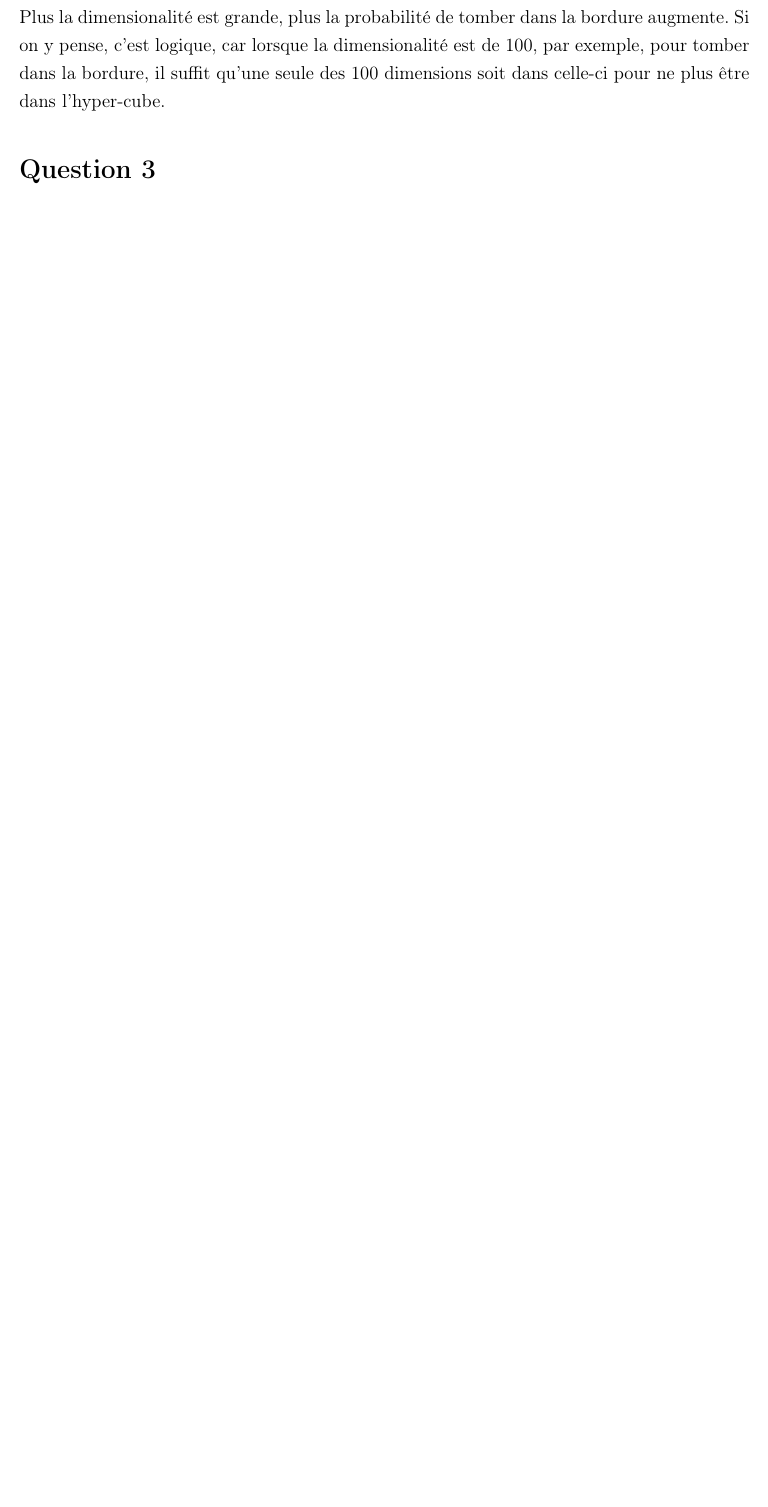
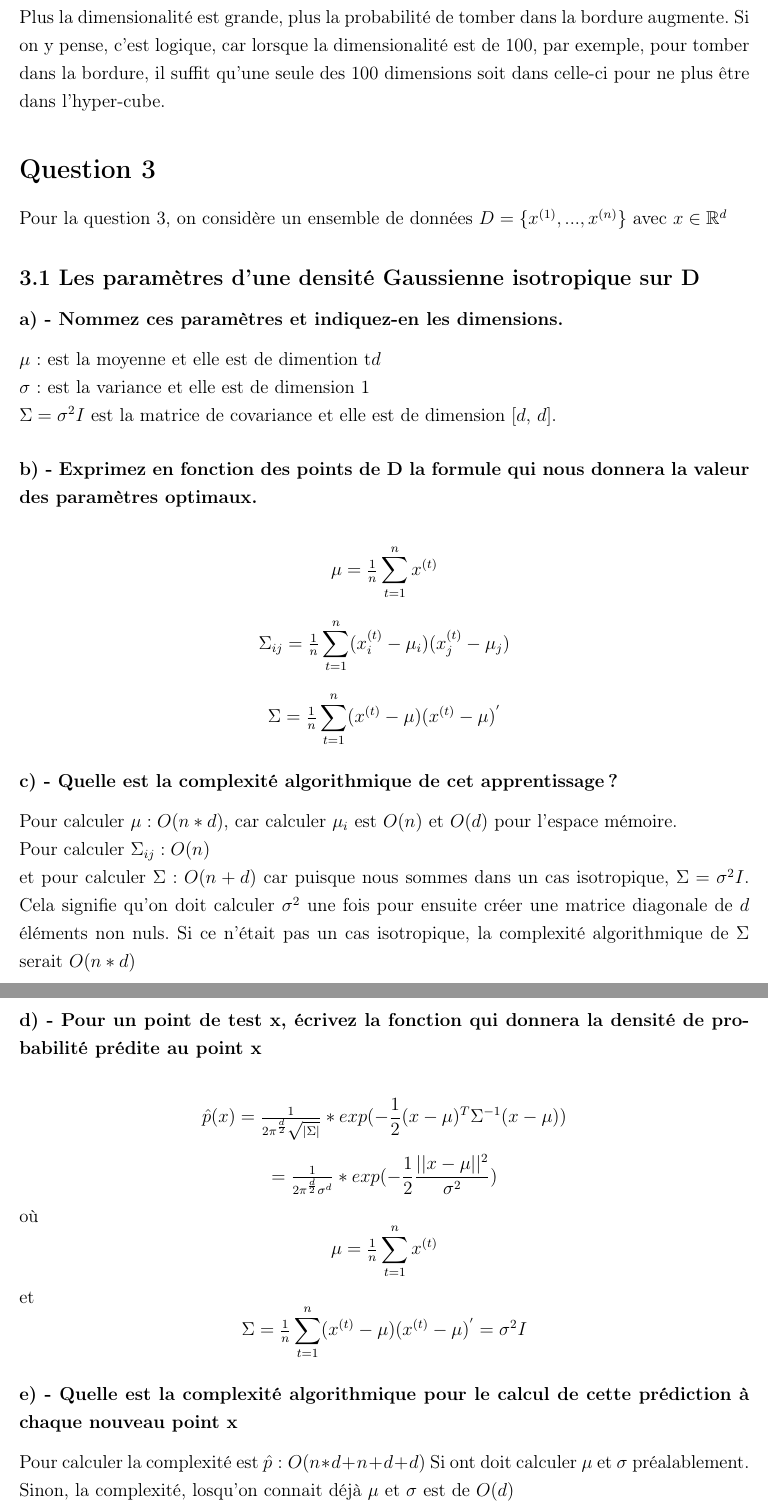
Before and after one commit to OStlaurent/ml_udem, a LaTeX document (devoir_1/TP1.tex): part of page 4 of 4 before the commit and two parts of pages 4 and 5 of 7 after it, the two joined at a grey line, cut so that both start at the same text, the shorter picture padded with empty space. Compiled offline with pdfLaTeX.

Commit message:
ajout du numero 3

```diff
--- a/devoir_1/TP1.tex
+++ b/devoir_1/TP1.tex
@@ -154,5 +154,53 @@ Plus la dimensionalité est grande, plus la probabilité de tomber dans la bordu
 100, par exemple, pour tomber dans la bordure, il suffit qu'une seule des 100 dimensions soit dans celle-ci pour ne plus être dans l'hyper-cube.
 
 \section{Question 3}
-\subsection{3.1}
-\subsubsection{a)}
+Pour la question 3, on considère un ensemble de données $D = \{x^{(1)}, ..., x^{(n)}\}$ avec $x \in \mathbb{R}^{d}$
+\subsection{3.1 Les paramètres d’une densité Gaussienne isotropique sur D}
+
+\subsubsection{a) - Nommez ces paramètres et indiquez-en les dimensions.}
+$\mu$: est la moyenne et elle est de dimention t$d$ \\
+$\sigma$: est la variance et elle est de dimension 1 \\
+$\Sigma = \sigma^{2}I$ est la matrice de covariance et elle est de dimension $[d \text{, } d]$.
+
+\subsubsection{b) - Exprimez en fonction des points de D la formule qui nous donnera la valeur des paramètres optimaux.}
+\begin{eqs*}
+\mu = \tfrac{1}{n}\sum_{t=1}^{n} x^{(t)}
+\end{eqs*}
+
+\begin{eqs*}
+\Sigma_{ij} = \tfrac{1}{n}\sum_{t=1}^{n}(x_{i}^{(t)} - \mu_{i})(x_{j}^{(t)} - \mu_{j})
+\end{eqs*}
+
+\begin{eqs*}
+\Sigma= \tfrac{1}{n}\sum_{t=1}^{n}(x^{(t)} - \mu)(x^{(t)} - \mu)^{'}
+\end{eqs*}
+
+\subsubsection{c) - Quelle est la complexité algorithmique de cet apprentissage?}
+
+Pour calculer $\mu: O(n*d)$, car calculer $\mu_{i}$ est $O(n)$ et $O(d)$ pour l'espace mémoire. \\
+Pour calculer $\Sigma_{ij}: O(n)$ \\
+et pour calculer $\Sigma:O(n+d)$ car puisque nous sommes dans un cas isotropique, $\Sigma = \sigma^{2}I$. Cela signifie qu'on doit calculer
+$\sigma^{2}$ une fois pour ensuite créer une matrice diagonale de $d$ éléments non nuls. Si ce n'était pas un cas isotropique, la complexité algorithmique de $\Sigma$ serait $O(n*d)$
+
+\subsubsection{d) - Pour un point de test x, écrivez la fonction qui donnera la densité de probabilité prédite au point x}
+\[
+	\hat{p}(x) = \tfrac{1}{2\pi^{\frac{d}{2}}\sqrt{\left|\Sigma\right|}} * exp(-\frac{1}{2}(x - \mu)^{T}\Sigma^{-1}(x - \mu))
+\]
+\[
+	= \tfrac{1}{2\pi^{\frac{d}{2}}\sigma^{d}} * exp(-\frac{1}{2}\frac{||x - \mu ||^{2}}{\sigma^{2}})
+\]
+
+où
+\[\mu = \tfrac{1}{n}\sum_{t=1}^{n} x^{(t)}\]
+et
+\[
+\Sigma = \tfrac{1}{n}\sum_{t=1}^{n}(x^{(t)} - \mu)(x^{(t)} - \mu)^{'} \\
+= \sigma^{2}I
+\]
+
+\subsubsection{e) - Quelle est la complexité algorithmique pour le calcul de cette prédiction à chaque nouveau point x}
+Pour calculer la complexité est $\hat{p}:O(n*d + n +  d + d)$ Si ont doit calculer $\mu$ et $\sigma$ préalablement. Sinon,
+la complexité, losqu'on connait déjà  $\mu$ et $\sigma$ est de $O(d)$
+\\
+JE VOIS MAL LA FIN DE LA FEUILLE ET JE COMPREND PAS LES CALCULS
+\subsection{3.2 Les fenêtre de Parzen}
@@ -158,0 +231 @@ Plus la dimensionalité est grande, plus la probabilité de tomber dans la bordu
+\subsubsection{b) - Écrivez en une seule formule la fonction qui donnera la densité de probabilité prédite au point x}
@@ -158,0 +236 @@ Plus la dimensionalité est grande, plus la probabilité de tomber dans la bordu
+\subsubsection{c) - Quelle est la complexité algorithmique pour le calcul de cette prédiction à chaque nouveau point x}
```
Also changed, not shown: devoir_1/TP1.tex (41 more changed lines).
